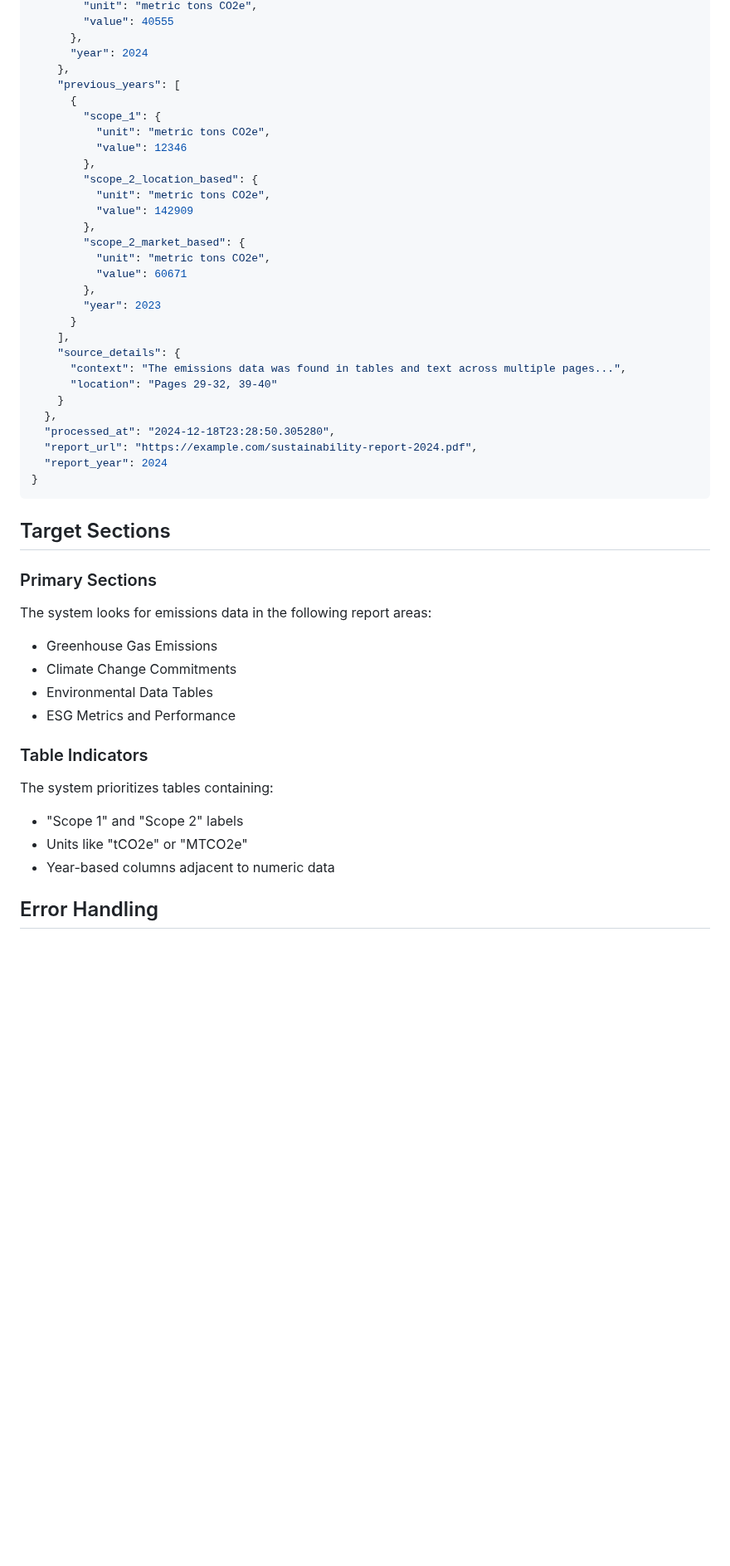
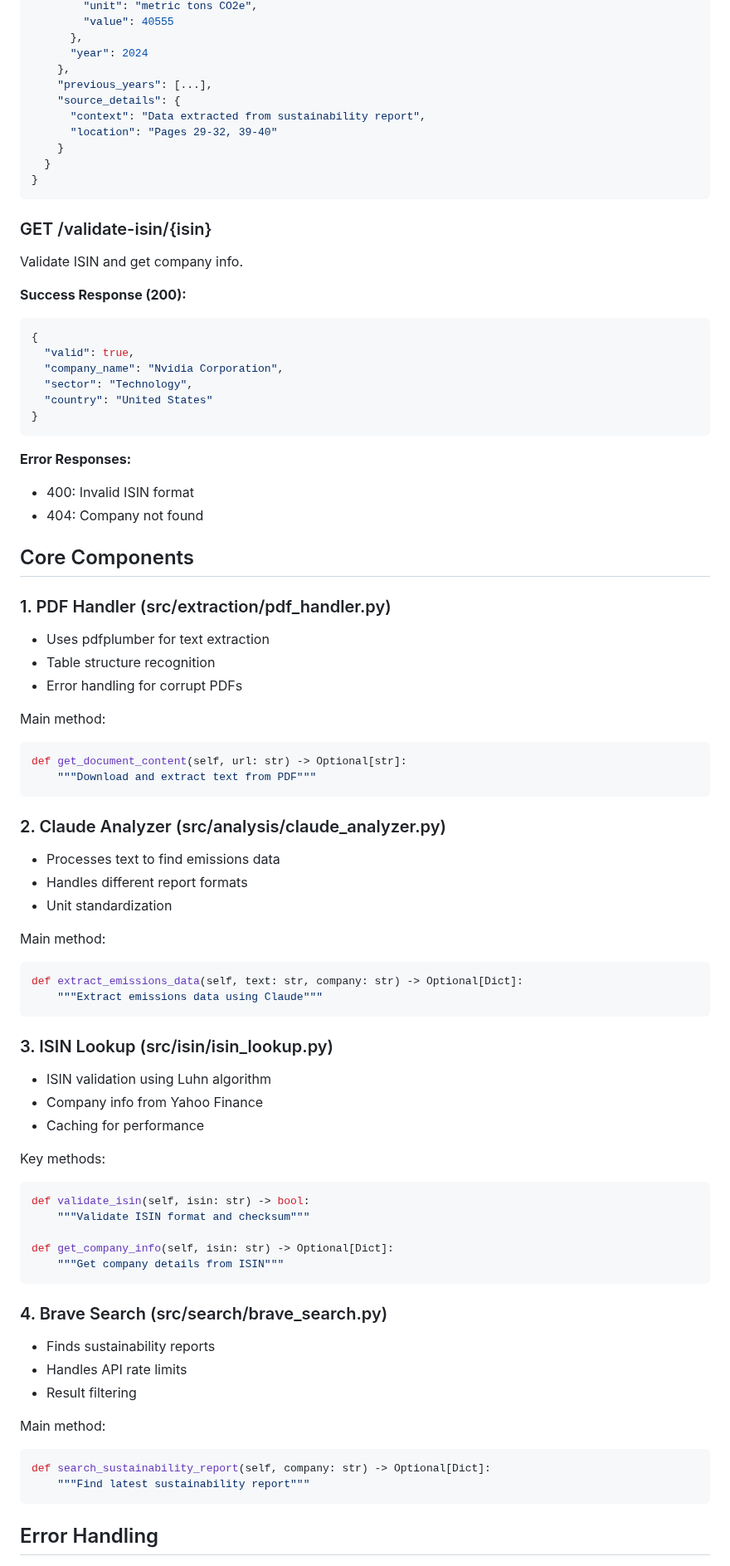
Before and after one commit to neil-72/emissions-data-analyzer, a Markdown page: DOCUMENTATION.md, the part around one of its changes. Shown at 83% size. Rendered like a GitHub page; blank space fills up the shorter version.

````diff
--- a/DOCUMENTATION.md
+++ b/DOCUMENTATION.md
@@ -83,48 +65,80 @@ This tool extracts Scope 1 and Scope 2 carbon emissions data from company sustai
       },
       "year": 2024
     },
-    "previous_years": [
-      {
-        "scope_1": {
-          "unit": "metric tons CO2e",
-          "value": 12346
-        },
-        "scope_2_location_based": {
-          "unit": "metric tons CO2e",
-          "value": 142909
-        },
-        "scope_2_market_based": {
-          "unit": "metric tons CO2e",
-          "value": 60671
-        },
-        "year": 2023
-      }
-    ],
+    "previous_years": [...],
     "source_details": {
-      "context": "The emissions data was found in tables and text across multiple pages...",
+      "context": "Data extracted from sustainability report",
       "location": "Pages 29-32, 39-40"
     }
-  },
-  "processed_at": "2024-12-18T23:28:50.305280",
-  "report_url": "https://example.com/sustainability-report-2024.pdf",
-  "report_year": 2024
+  }
 }
 ```
 
-## Target Sections
+### GET /validate-isin/{isin}
+Validate ISIN and get company info.
 
-### Primary Sections
-The system looks for emissions data in the following report areas:
-- Greenhouse Gas Emissions
-- Climate Change Commitments
-- Environmental Data Tables
-- ESG Metrics and Performance
+**Success Response (200):**
+```json
+{
+  "valid": true,
+  "company_name": "Nvidia Corporation",
+  "sector": "Technology",
+  "country": "United States"
+}
+```
 
-### Table Indicators
-The system prioritizes tables containing:
-- "Scope 1" and "Scope 2" labels
-- Units like "tCO2e" or "MTCO2e"
-- Year-based columns adjacent to numeric data
+**Error Responses:**
+- 400: Invalid ISIN format
+- 404: Company not found
+
+## Core Components
+
+### 1. PDF Handler (src/extraction/pdf_handler.py)
+- Uses pdfplumber for text extraction
+- Table structure recognition
+- Error handling for corrupt PDFs
+
+Main method:
+```python
+def get_document_content(self, url: str) -> Optional[str]:
+    """Download and extract text from PDF"""
+```
+
+### 2. Claude Analyzer (src/analysis/claude_analyzer.py)
+- Processes text to find emissions data
+- Handles different report formats
+- Unit standardization
+
+Main method:
+```python
+def extract_emissions_data(self, text: str, company: str) -> Optional[Dict]:
+    """Extract emissions data using Claude"""
+```
+
+### 3. ISIN Lookup (src/isin/isin_lookup.py)
+- ISIN validation using Luhn algorithm
+- Company info from Yahoo Finance
+- Caching for performance
+
+Key methods:
+```python
+def validate_isin(self, isin: str) -> bool:
+    """Validate ISIN format and checksum"""
+
+def get_company_info(self, isin: str) -> Optional[Dict]:
+    """Get company details from ISIN"""
+```
+
+### 4. Brave Search (src/search/brave_search.py)
+- Finds sustainability reports
+- Handles API rate limits
+- Result filtering
+
+Main method:
+```python
+def search_sustainability_report(self, company: str) -> Optional[Dict]:
+    """Find latest sustainability report"""
+```
 
 ## Error Handling
 
````
Also changed, not shown: other parts of DOCUMENTATION.md (+137 -104 lines).
